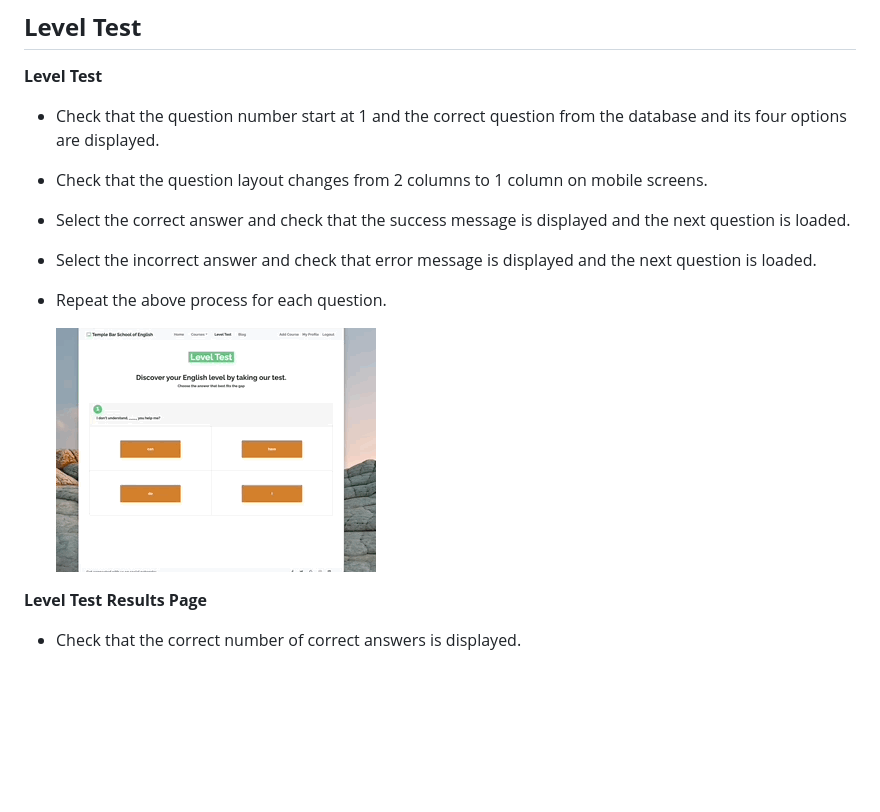
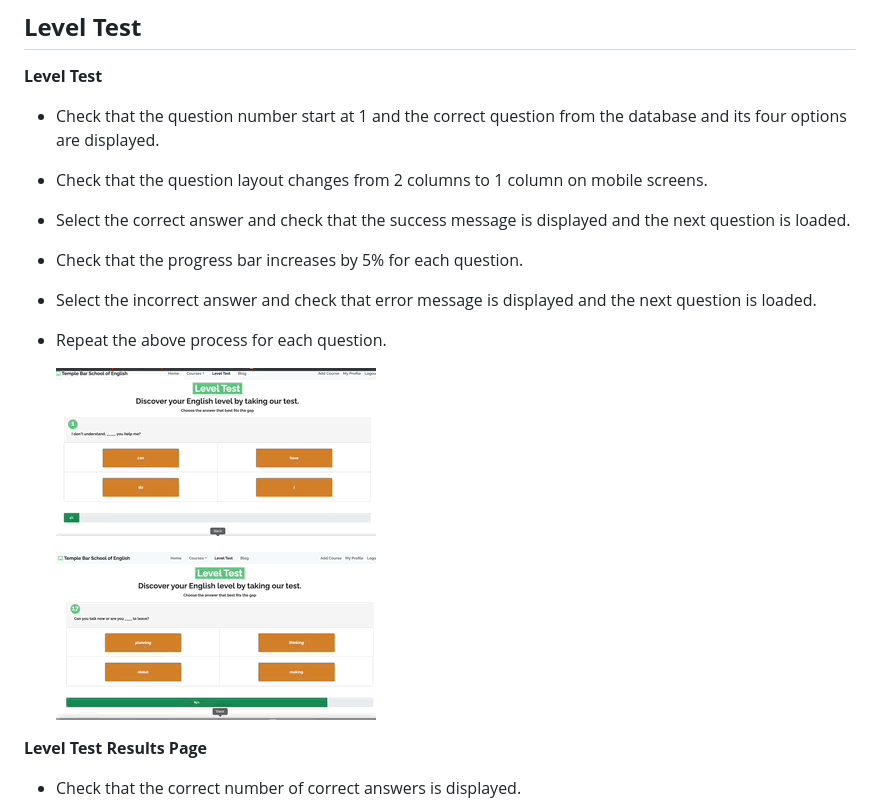
Before and after one commit to jameskelly33/Milestone-Project-4-LangSchool, a Markdown page: TESTING.md, the part around the change printed below. GitHub-like rendering; pictures changed too: media/readme_images/testing/level_test.gif (deleted), media/readme_images/testing/level_test1.gif (added), media/readme_images/testing/level_test2.gif (added); blank space fills up the shorter version.

Commit message:
Add updated Level Test Screenshots and testing gifs

```diff
--- a/TESTING.md
+++ b/TESTING.md
@@ -218,13 +218,15 @@ All steps were taken on Google Chrome, Firefox, Safari and Internet Explorer on
 * Check that the question number start at 1 and the correct question from the database and its four options are displayed.
 * Check that the question layout changes from 2 columns to 1 column on mobile screens.
 * Select the correct answer and check that the success message is displayed and the next question is loaded.
+* Check that the progress bar increases by 5% for each question.
 * Select the incorrect answer and check that error message is displayed and the next question is loaded.
 * Repeat the above process for each question.
 
 
 
-    ![A GIF of the level test functionality ](media/readme_images/testing/level_test.gif)
+    ![A GIF of the level test functionality ](media/readme_images/testing/level_test1.gif)
 
+    ![A GIF of the level test functionality ](media/readme_images/testing/level_test2.gif)
 
 
 **Level Test Results Page**
```
Also changed, not shown: other parts of TESTING.md (+2 -2 lines), media/readme_images/level_test/level_test.png, 2 other files.
